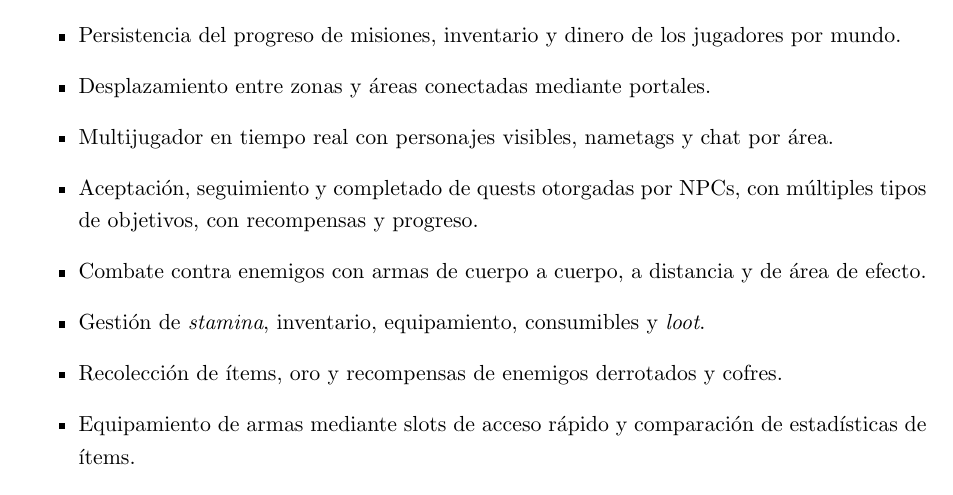
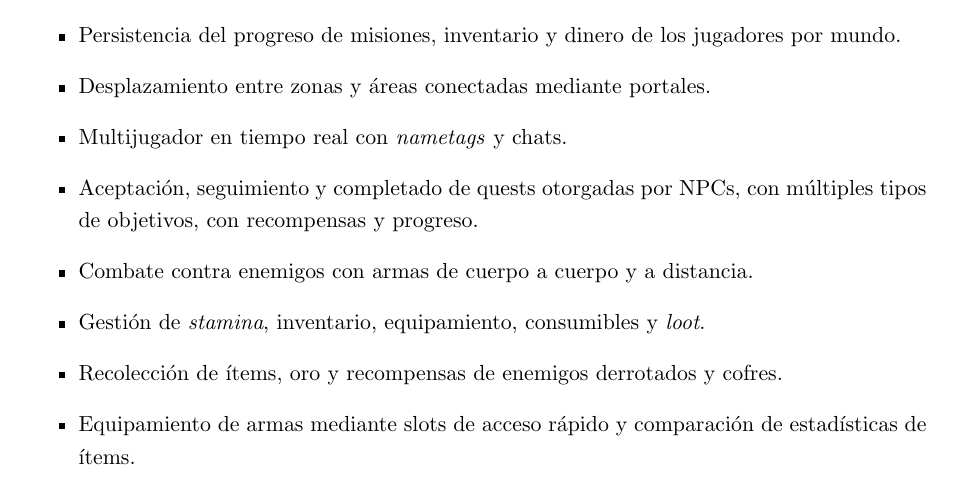
Before and after one commit to FeedTheRealm-org/Documents, a LaTeX document (report/main.tex, which reads report/sections/08-implemented-solutions/game/game.tex): part of page 29 of 120, cut so that both start at the same text. Compiled offline with pdfLaTeX.

Commit message:
docs: small improvement for features list of game

```diff
--- a/report/sections/08-implemented-solutions/game/game.tex
+++ b/report/sections/08-implemented-solutions/game/game.tex
@@ -14,9 +14,9 @@ A continuación se enumera de forma resumida las funcionalidades principales de
   \item Creación y personalización de personaje con nombre, biografía y apariencia únicos.
   \item Persistencia del progreso de misiones, inventario y dinero de los jugadores por mundo.
   \item Desplazamiento entre zonas y áreas conectadas mediante portales.
-  \item Multijugador en tiempo real con personajes visibles, nametags y chat por área.
+  \item Multijugador en tiempo real con \textit{nametags} y chats.
   \item Aceptación, seguimiento y completado de quests otorgadas por NPCs, con múltiples tipos de objetivos, con recompensas y progreso.
-  \item Combate contra enemigos con armas de cuerpo a cuerpo, a distancia y de área de efecto.
+  \item Combate contra enemigos con armas de cuerpo a cuerpo y a distancia.
   \item Gestión de \textit{stamina}, inventario, equipamiento, consumibles y \textit{loot}.
   \item Recolección de ítems, oro y recompensas de enemigos derrotados y cofres.
   \item Equipamiento de armas mediante slots de acceso rápido y comparación de estadísticas de ítems.
```
